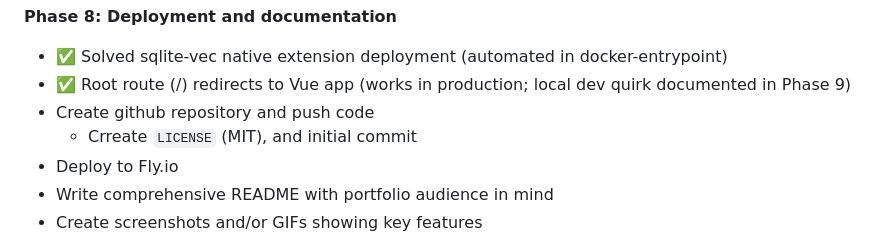
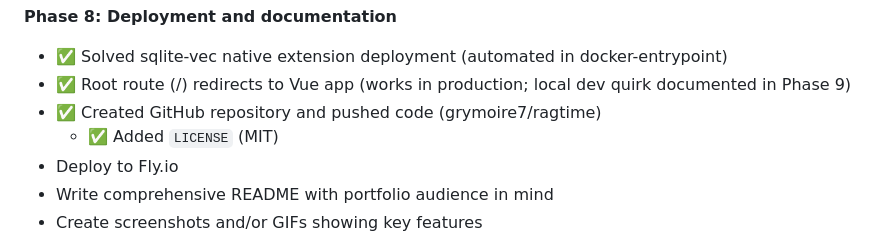
Before and after one commit to grymoire7/ragtime, a Markdown page: docs/initial-design.md, the part around the change. Drawn GitHub-style.

Commit message:
docs: update Phase 8 status with GitHub repo creation

```diff
--- a/docs/initial-design.md
+++ b/docs/initial-design.md
@@ -139,8 +139,8 @@ finish early, streaming is a great polish feature.
 **Phase 8: Deployment and documentation**
 - ✅ Solved sqlite-vec native extension deployment (automated in docker-entrypoint)
 - ✅ Root route (/) redirects to Vue app (works in production; local dev quirk documented in Phase 9)
-- Create github repository and push code
-  - Crreate `LICENSE` (MIT), and initial commit
+- ✅ Created GitHub repository and pushed code (grymoire7/ragtime)
+  - ✅ Added `LICENSE` (MIT)
 - Deploy to Fly.io
 - Write comprehensive README with portfolio audience in mind
 - Create screenshots and/or GIFs showing key features
```
